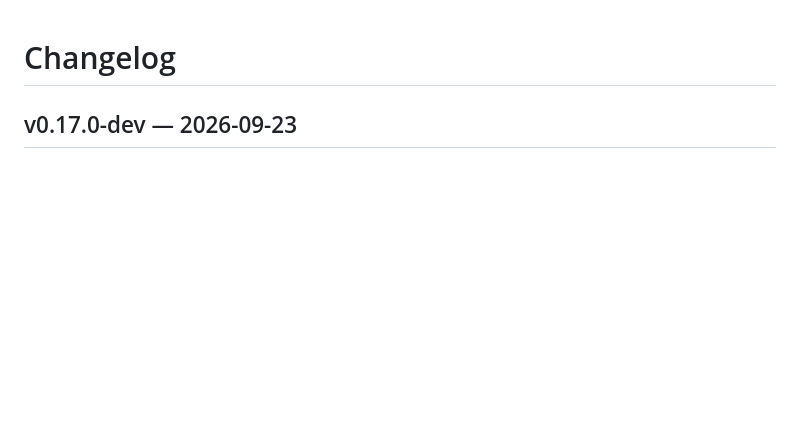
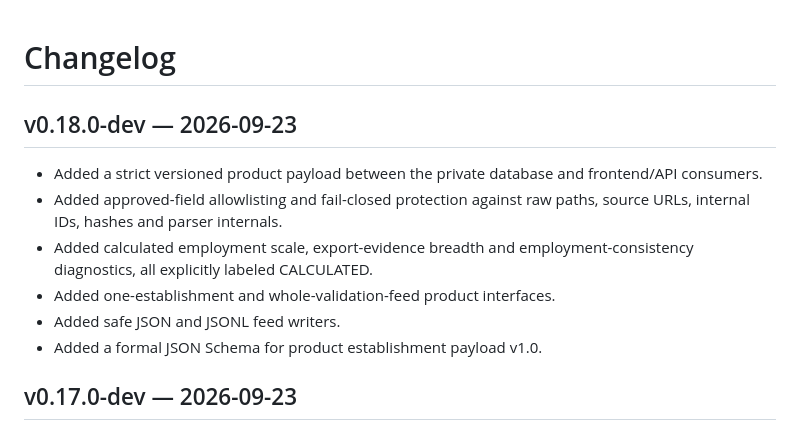
Before and after one commit to SyedBasher/bangladesh-industrial-intelligence, a Markdown page: CHANGELOG.md, the part around the change. Rendered like a GitHub page; blank space fills up the shorter version.

Commit message:
Record v0.18 product API contract

```diff
--- a/CHANGELOG.md
+++ b/CHANGELOG.md
@@ -1,4 +1,13 @@
 # Changelog
+
+## v0.18.0-dev — 2026-09-23
+
+- Added a strict versioned product payload between the private database and frontend/API consumers.
+- Added approved-field allowlisting and fail-closed protection against raw paths, source URLs, internal IDs, hashes and parser internals.
+- Added calculated employment scale, export-evidence breadth and employment-consistency diagnostics, all explicitly labeled CALCULATED.
+- Added one-establishment and whole-validation-feed product interfaces.
+- Added safe JSON and JSONL feed writers.
+- Added a formal JSON Schema for product establishment payload v1.0.
 
 ## v0.17.0-dev — 2026-09-23
 
```
